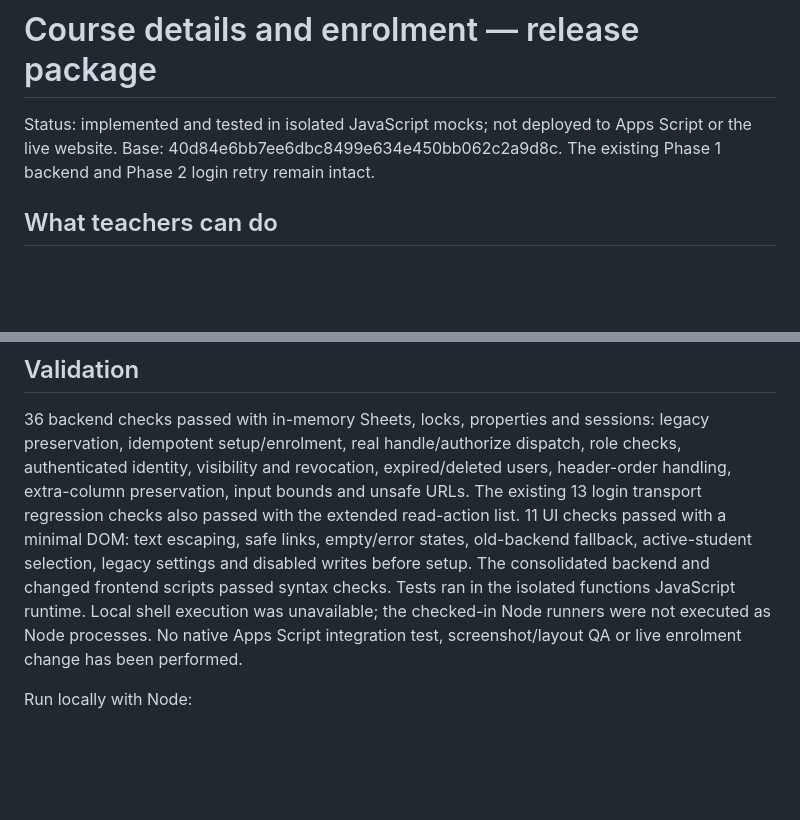
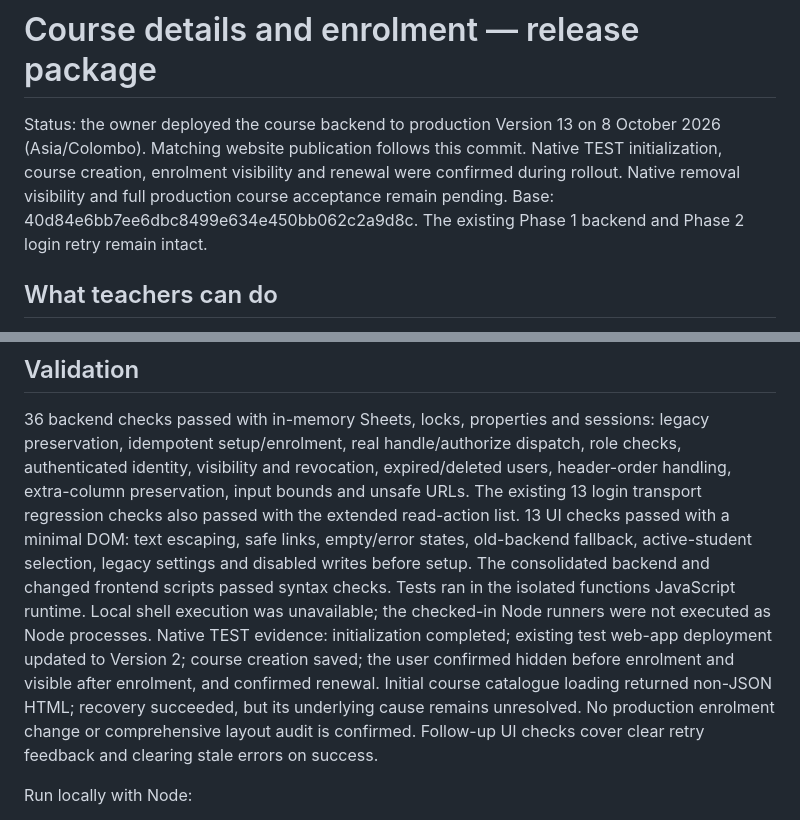
Before and after one commit to DMIedu/IELTS-LMS, a Markdown page: PHASE3-COURSES.md, 2 parts joined by grey strips. Rendered like a GitHub page; blank space fills up the shorter version.

Commit message:
Record native course rollout evidence and production backend deployment

```diff
--- a/PHASE3-COURSES.md
+++ b/PHASE3-COURSES.md
@@ -1,6 +1,6 @@
 # Course details and enrolment — release package
 
-Status: implemented and tested in isolated JavaScript mocks; not deployed to Apps Script or the live website.
+Status: the owner deployed the course backend to production Version 13 on 8 October 2026 (Asia/Colombo). Matching website publication follows this commit. Native TEST initialization, course creation, enrolment visibility and renewal were confirmed during rollout. Native removal visibility and full production course acceptance remain pending.
 Base: 40d84e6bb7ee6dbc8499e634e450bb062c2a9d8c. The existing Phase 1 backend and Phase 2 login retry remain intact.
 
 ## What teachers can do
@@ -23,10 +23,10 @@ All requests remain POST with verified sessions. Metadata and enrolment mutation
 36 backend checks passed with in-memory Sheets, locks, properties and sessions:
 legacy preservation, idempotent setup/enrolment, real handle/authorize dispatch, role checks, authenticated identity, visibility and revocation, expired/deleted users, header-order handling, extra-column preservation, input bounds and unsafe URLs.
 The existing 13 login transport regression checks also passed with the extended read-action list.
-11 UI checks passed with a minimal DOM: text escaping, safe links, empty/error states, old-backend fallback, active-student selection, legacy settings and disabled writes before setup.
+13 UI checks passed with a minimal DOM: text escaping, safe links, empty/error states, old-backend fallback, active-student selection, legacy settings and disabled writes before setup.
 The consolidated backend and changed frontend scripts passed syntax checks.
 Tests ran in the isolated functions JavaScript runtime. Local shell execution was unavailable; the checked-in Node runners were not executed as Node processes.
-No native Apps Script integration test, screenshot/layout QA or live enrolment change has been performed.
+Native TEST evidence: initialization completed; existing test web-app deployment updated to Version 2; course creation saved; the user confirmed hidden before enrolment and visible after enrolment, and confirmed renewal. Initial course catalogue loading returned non-JSON HTML; recovery succeeded, but its underlying cause remains unresolved. No production enrolment change or comprehensive layout audit is confirmed. Follow-up UI checks cover clear retry feedback and clearing stale errors on success.
 
 Run locally with Node:
 - node tests/course-management.test.js
```
